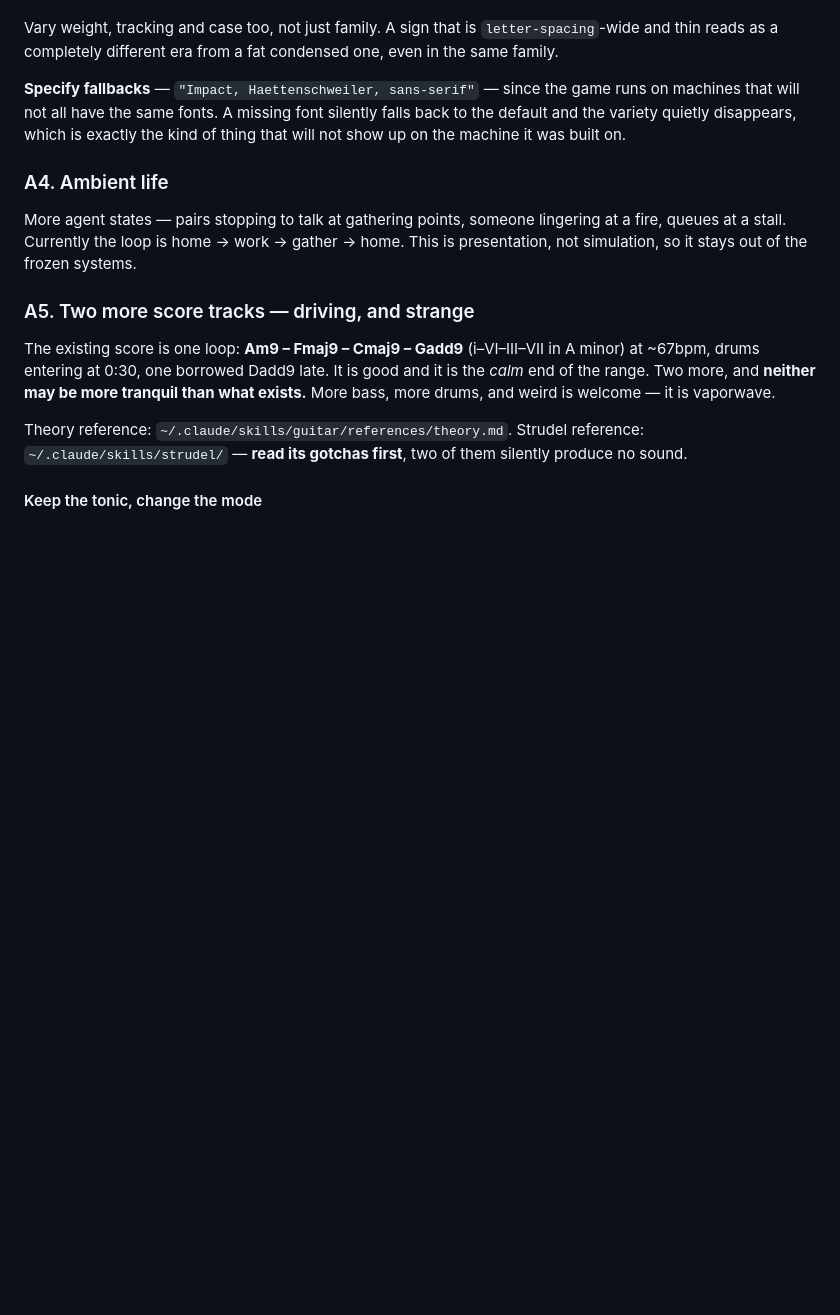
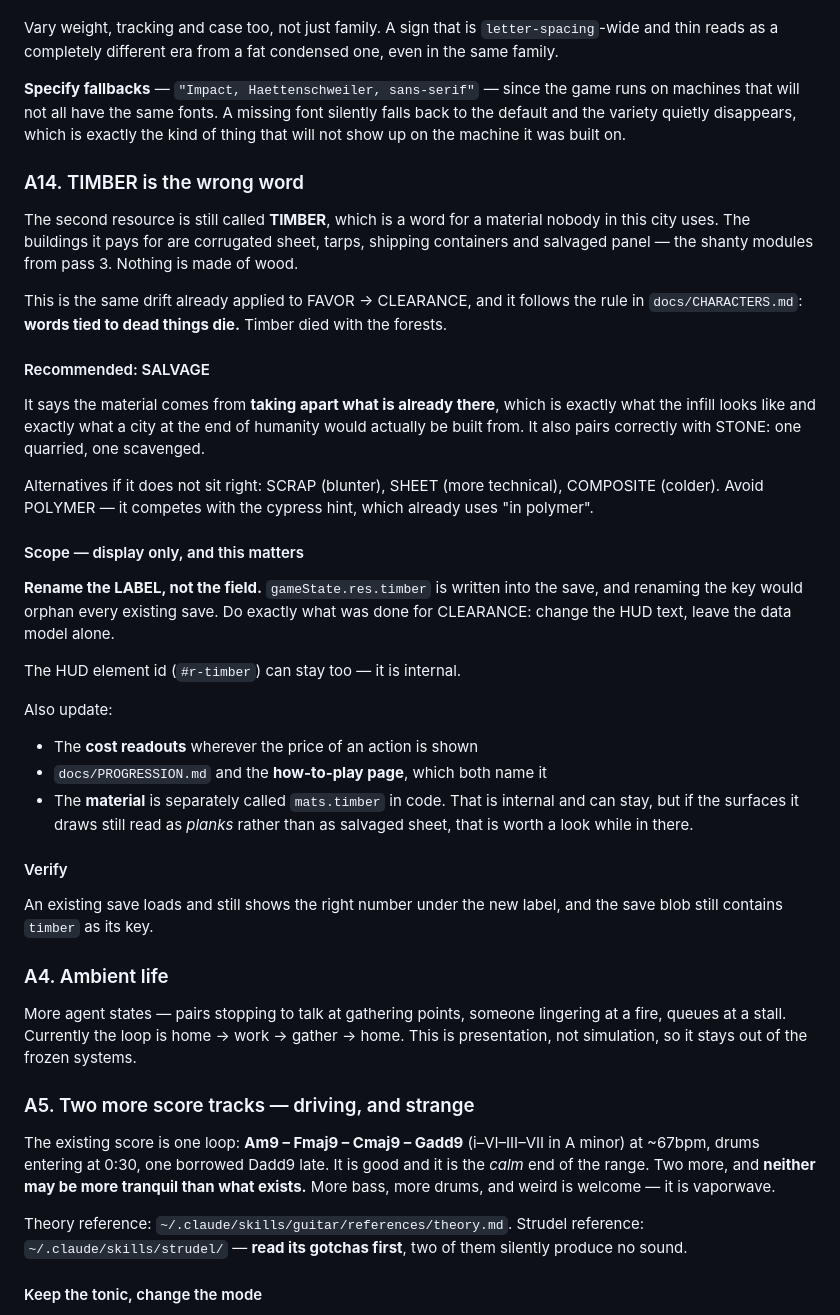
Before and after one commit to eaglstun/capriccio2, a Markdown page: FEATURES.md, the part around the change. Drawn GitHub-style; blank space fills up the shorter version.

Commit message:
Feature plan: A14 — TIMBER is the wrong word, recommend SALVAGE
The buildings it pays for are corrugated sheet, tarps and containers; nothing
in this city is made of wood. Same drift as FAVOR -> CLEARANCE and the same
rule from CHARACTERS.md: words tied to dead things die.

Scoped as display-only — gameState.res.timber is a save key and renaming it
would orphan every existing save, exactly as with clearance.

```diff
--- a/FEATURES.md
+++ b/FEATURES.md
@@ -553,6 +553,49 @@ game runs on machines that will not all have the same fonts. A missing font
 silently falls back to the default and the variety quietly disappears, which is
 exactly the kind of thing that will not show up on the machine it was built on.
 
+### A14. TIMBER is the wrong word
+
+The second resource is still called **TIMBER**, which is a word for a material
+nobody in this city uses. The buildings it pays for are corrugated sheet,
+tarps, shipping containers and salvaged panel — the shanty modules from pass 3.
+Nothing is made of wood.
+
+This is the same drift already applied to FAVOR → CLEARANCE, and it follows the
+rule in `docs/CHARACTERS.md`: **words tied to dead things die.** Timber died
+with the forests.
+
+#### Recommended: SALVAGE
+
+It says the material comes from **taking apart what is already there**, which is
+exactly what the infill looks like and exactly what a city at the end of
+humanity would actually be built from. It also pairs correctly with STONE:
+one quarried, one scavenged.
+
+Alternatives if it does not sit right: SCRAP (blunter), SHEET (more technical),
+COMPOSITE (colder). Avoid POLYMER — it competes with the cypress hint, which
+already uses "in polymer".
+
+#### Scope — display only, and this matters
+
+**Rename the LABEL, not the field.** `gameState.res.timber` is written into the
+save, and renaming the key would orphan every existing save. Do exactly what
+was done for CLEARANCE: change the HUD text, leave the data model alone.
+
+The HUD element id (`#r-timber`) can stay too — it is internal.
+
+Also update:
+
+- The **cost readouts** wherever the price of an action is shown
+- `docs/PROGRESSION.md` and the **how-to-play page**, which both name it
+- The **material** is separately called `mats.timber` in code. That is internal
+  and can stay, but if the surfaces it draws still read as *planks* rather than
+  as salvaged sheet, that is worth a look while in there.
+
+#### Verify
+
+An existing save loads and still shows the right number under the new label,
+and the save blob still contains `timber` as its key.
+
 ### A4. Ambient life
 
 More agent states — pairs stopping to talk at gathering points, someone
```
